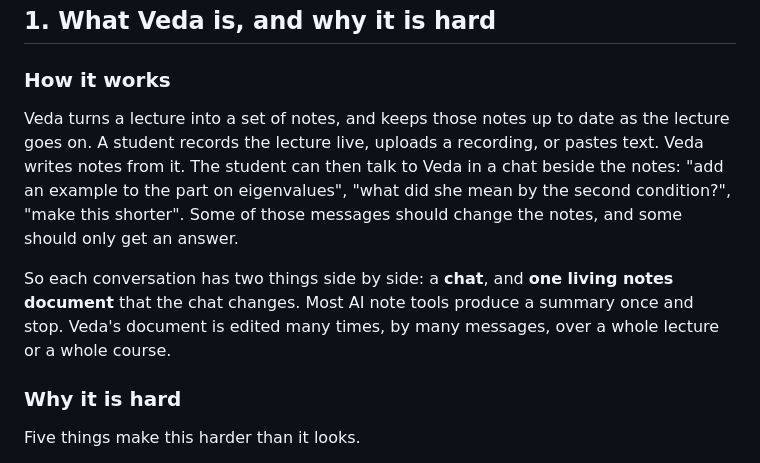
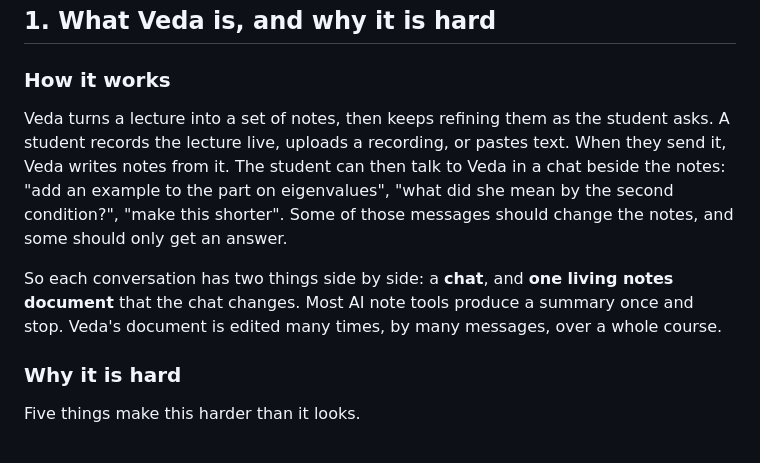
Before and after one commit to karlwehbe/Veda, a Markdown page: DESIGN.md, the part around the change. Rendered like a GitHub page.

```diff
--- a/DESIGN.md
+++ b/DESIGN.md
@@ -33,14 +33,14 @@ number comes from an eval, the eval is named so it can be run again.
 
 ### How it works
 
-Veda turns a lecture into a set of notes, and keeps those notes up to date as the lecture goes on. A student records
-the lecture live, uploads a recording, or pastes text. Veda writes notes from it. The student can then talk to Veda in
+Veda turns a lecture into a set of notes, then keeps refining them as the student asks. A student records the
+lecture live, uploads a recording, or pastes text. When they send it, Veda writes notes from it. The student can then talk to Veda in
 a chat beside the notes: "add an example to the part on eigenvalues", "what did she mean by the second condition?",
 "make this shorter". Some of those messages should change the notes, and some should only get an answer.
 
 So each conversation has two things side by side: a **chat**, and **one living notes document** that the chat
 changes. Most AI note tools produce a summary once and stop. Veda's document is edited many times, by many messages,
-over a whole lecture or a whole course.
+over a whole course.
 
 ### Why it is hard
 
```
Also changed, not shown: README.md (+1 -1 lines).
